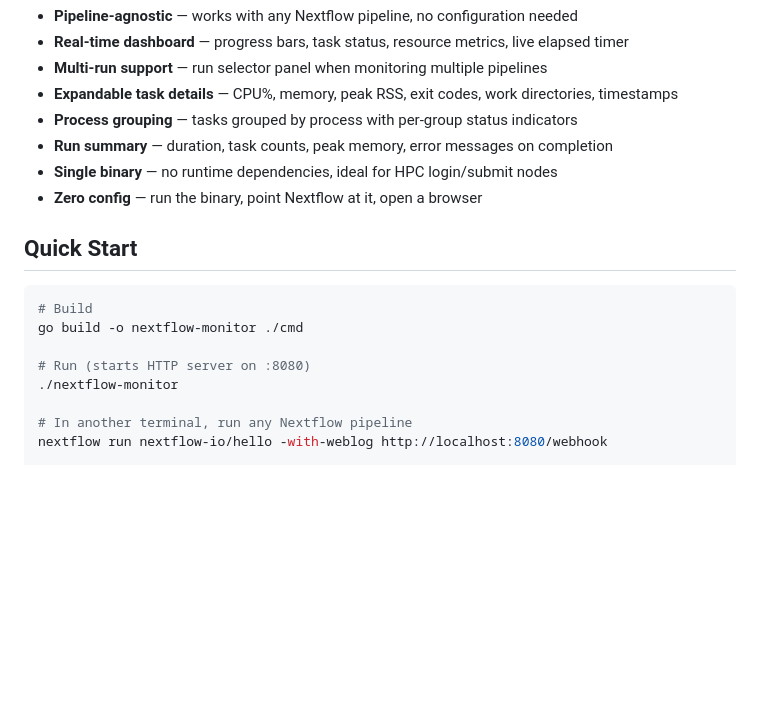
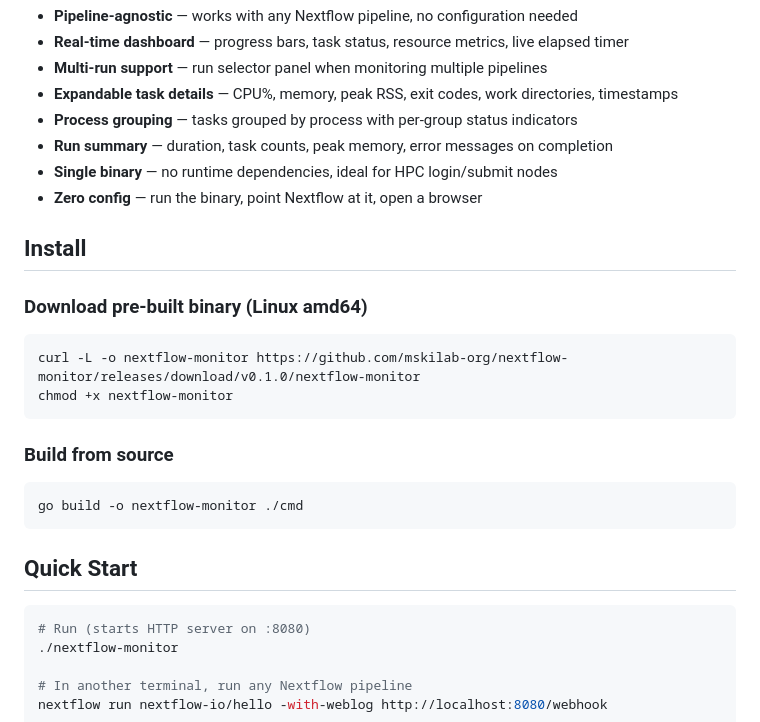
Before and after one commit to mskilab-org/gOS-eye, a Markdown page: README.md, the part around the change. GitHub-like rendering; blank space fills up the shorter version.

Commit message:
Add install instructions to README

````diff
--- a/README.md
+++ b/README.md
@@ -25,12 +25,24 @@ Nextflow  ──POST /webhook──▶  nextflow-monitor  ──SSE──▶  Br
 - **Single binary** — no runtime dependencies, ideal for HPC login/submit nodes
 - **Zero config** — run the binary, point Nextflow at it, open a browser
 
+## Install
+
+### Download pre-built binary (Linux amd64)
+
+```bash
+curl -L -o nextflow-monitor https://github.com/mskilab-org/nextflow-monitor/releases/download/v0.1.0/nextflow-monitor
+chmod +x nextflow-monitor
+```
+
+### Build from source
+
+```bash
+go build -o nextflow-monitor ./cmd
+```
+
 ## Quick Start
 
 ```bash
-# Build
-go build -o nextflow-monitor ./cmd
-
 # Run (starts HTTP server on :8080)
 ./nextflow-monitor
 
````
